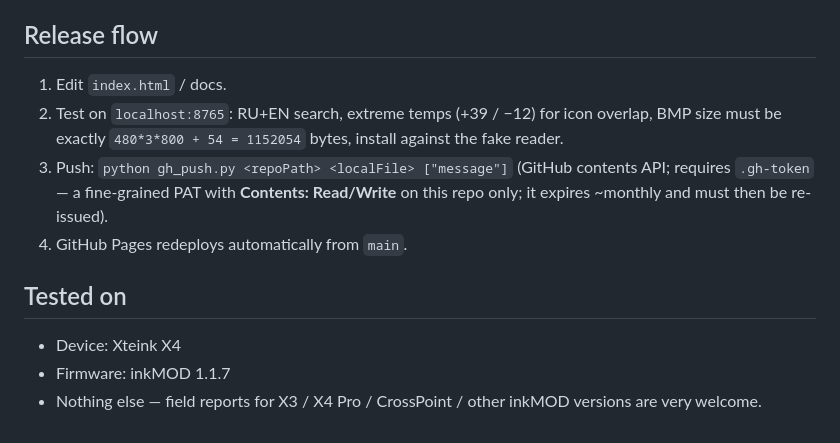
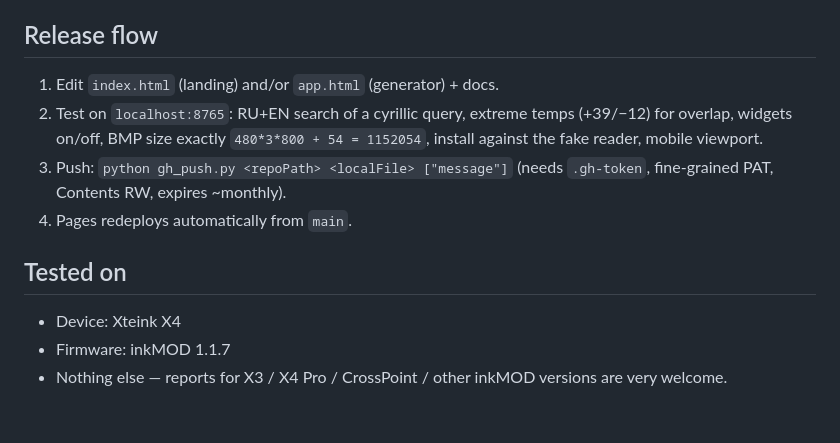
Before and after one commit to aktogde1/xteink-meteo-sleep, a Markdown page: DEVELOPMENT.md, the part around one of its changes. Drawn GitHub-style.

```diff
--- a/DEVELOPMENT.md
+++ b/DEVELOPMENT.md
@@ -70,13 +91,13 @@ Point the site's reader address at `http://127.0.0.1:8766` to test the install f
 
 ## Release flow
 
-1. Edit `index.html` / docs.
-2. Test on `localhost:8765`: RU+EN search, extreme temps (+39 / −12) for icon overlap, BMP size must be exactly `480*3*800 + 54 = 1152054` bytes, install against the fake reader.
-3. Push: `python gh_push.py <repoPath> <localFile> ["message"]` (GitHub contents API; requires `.gh-token` — a fine-grained PAT with **Contents: Read/Write** on this repo only; it expires ~monthly and must then be re-issued).
-4. GitHub Pages redeploys automatically from `main`.
+1. Edit `index.html` (landing) and/or `app.html` (generator) + docs.
+2. Test on `localhost:8765`: RU+EN search of a cyrillic query, extreme temps (+39/−12) for overlap, widgets on/off, BMP size exactly `480*3*800 + 54 = 1152054`, install against the fake reader, mobile viewport.
+3. Push: `python gh_push.py <repoPath> <localFile> ["message"]` (needs `.gh-token`, fine-grained PAT, Contents RW, expires ~monthly).
+4. Pages redeploys automatically from `main`.
 
 ## Tested on
 
 - Device: Xteink X4
 - Firmware: inkMOD 1.1.7
-- Nothing else — field reports for X3 / X4 Pro / CrossPoint / other inkMOD versions are very welcome.
+- Nothing else — reports for X3 / X4 Pro / CrossPoint / other inkMOD versions are very welcome.
```
Also changed, not shown: other parts of DEVELOPMENT.md (+64 -43 lines).
